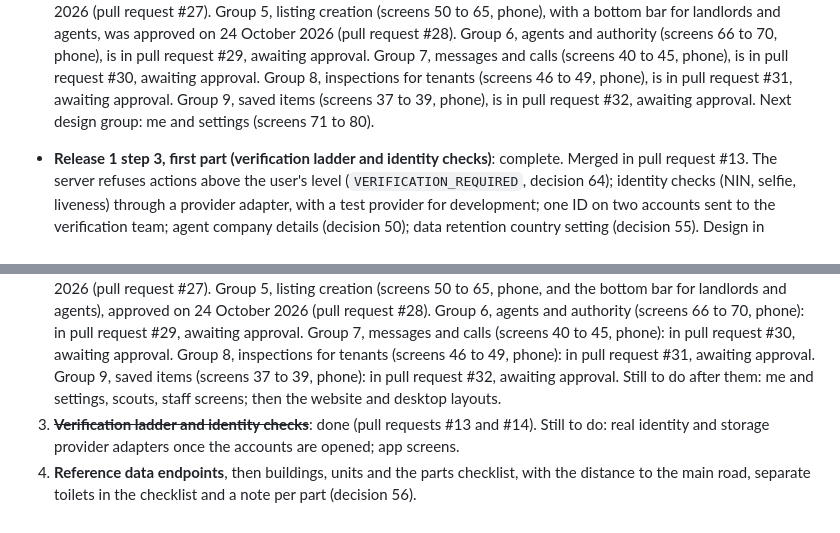
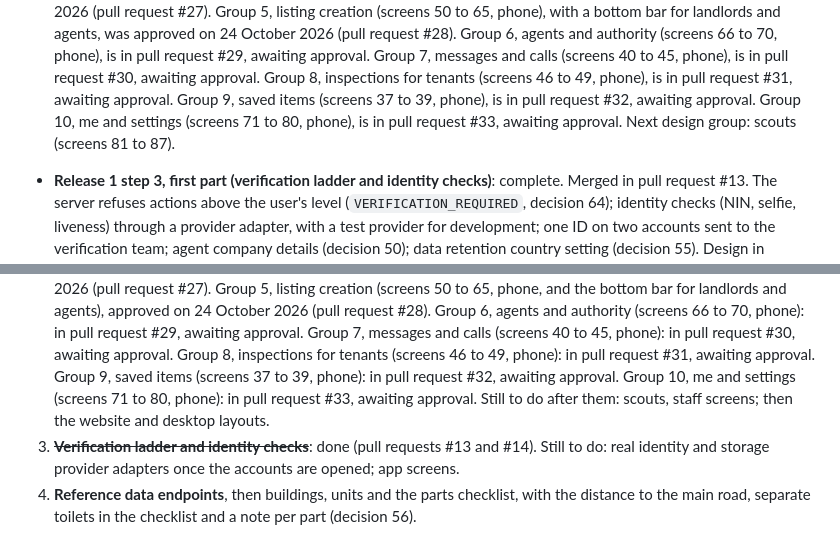
Before and after one commit to projectiles-tech-hub/findhousequick, a Markdown page: docs/STATUS.md, 2 parts joined by grey strips. GitHub-like rendering.

```diff
--- a/docs/STATUS.md
+++ b/docs/STATUS.md
@@ -65,8 +65,9 @@ Updated: 24 October 2026. Read this after CLAUDE.md at the start of every build
   24 October 2026 (pull request #28). Group 6, agents and authority (screens 66 to 70, phone), is in pull request
   #29, awaiting approval. Group 7, messages and calls (screens 40 to 45, phone), is in pull request #30, awaiting
   approval. Group 8, inspections for tenants (screens 46 to 49, phone), is in pull request #31, awaiting approval.
-  Group 9, saved items (screens 37 to 39, phone), is in pull request #32, awaiting approval. Next design group: me
-  and settings (screens 71 to 80).
+  Group 9, saved items (screens 37 to 39, phone), is in pull request #32, awaiting approval. Group 10, me and
+  settings (screens 71 to 80, phone), is in pull request #33, awaiting approval. Next design group: scouts (screens
+  81 to 87).
 
 - **Release 1 step 3, first part (verification ladder and identity checks)**: complete. Merged in pull request
   #13. The server refuses actions above the user's level (`VERIFICATION_REQUIRED`, decision 64); identity
@@ -139,8 +140,8 @@ Updated: 24 October 2026. Read this after CLAUDE.md at the start of every build
     authority (screens 66 to 70, phone): in pull request #29, awaiting approval. Group 7, messages and calls (screens
     40 to 45, phone): in pull request #30, awaiting approval. Group 8, inspections for tenants (screens 46 to 49,
     phone): in pull request #31, awaiting approval. Group 9, saved items (screens 37 to 39, phone): in pull request
-    #32, awaiting approval. Still to do after them: me and settings, scouts, staff screens; then the website and
-    desktop layouts.
+    #32, awaiting approval. Group 10, me and settings (screens 71 to 80, phone): in pull request #33, awaiting
+    approval. Still to do after them: scouts, staff screens; then the website and desktop layouts.
 3. ~~**Verification ladder and identity checks**~~: done (pull requests #13 and #14). Still to do: real
    identity and storage provider adapters once the accounts are opened; app screens.
 4. **Reference data endpoints**, then buildings, units and the parts checklist, with the distance to the main
```
Also changed, not shown: docs/designs.md (+22 -10 lines).
